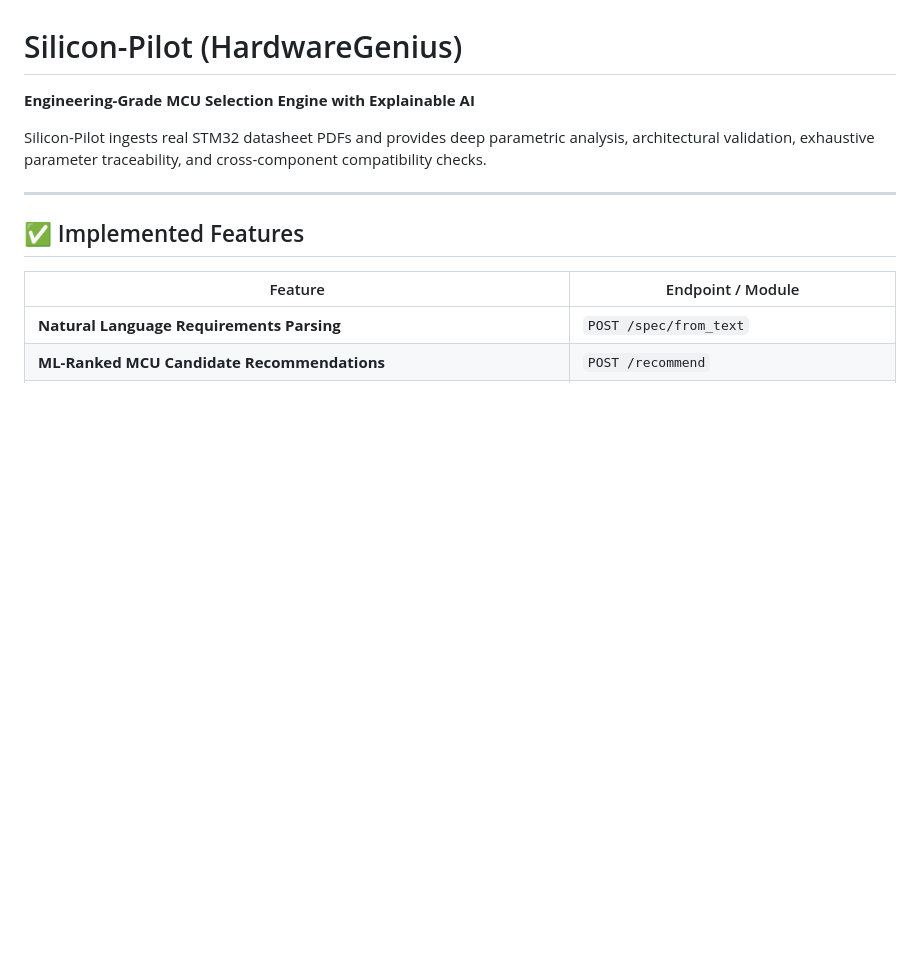
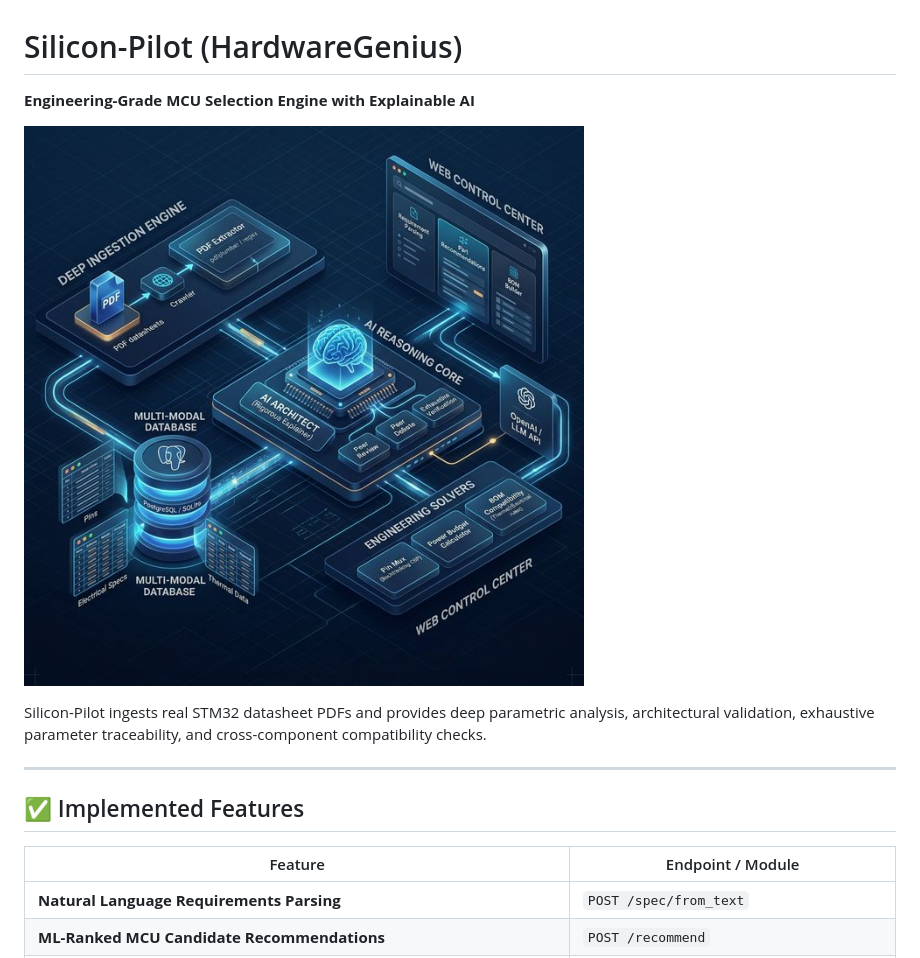
Before and after one commit to Anurag9000/Silicon-Pilot, a Markdown page: README.md, the part around the change. GitHub-like rendering; pictures changed too: architecture_diagram.png (added); blank space fills up the shorter version.

Commit message:
docs: Add detailed system architecture diagram to README

```diff
--- a/README.md
+++ b/README.md
@@ -1,6 +1,8 @@
 # Silicon-Pilot (HardwareGenius)
 
 **Engineering-Grade MCU Selection Engine with Explainable AI**
+
+![System Architecture Diagram](architecture_diagram.png)
 
 Silicon-Pilot ingests real STM32 datasheet PDFs and provides deep parametric analysis, architectural validation, exhaustive parameter traceability, and cross-component compatibility checks.
 
```
